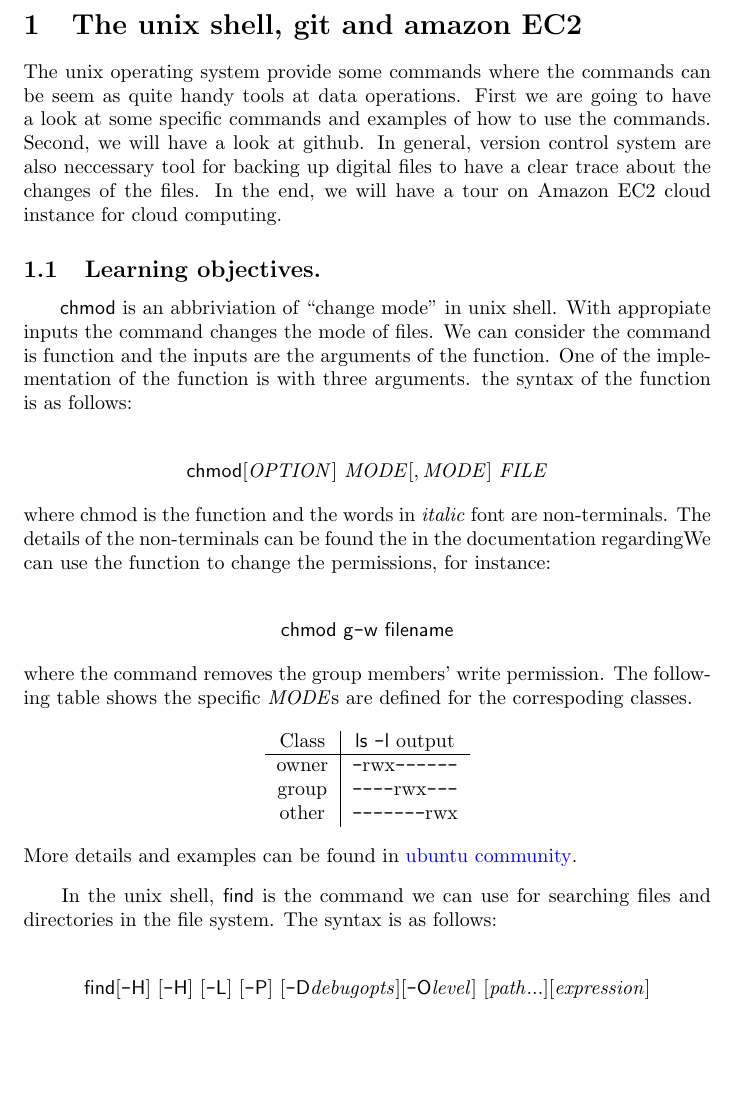
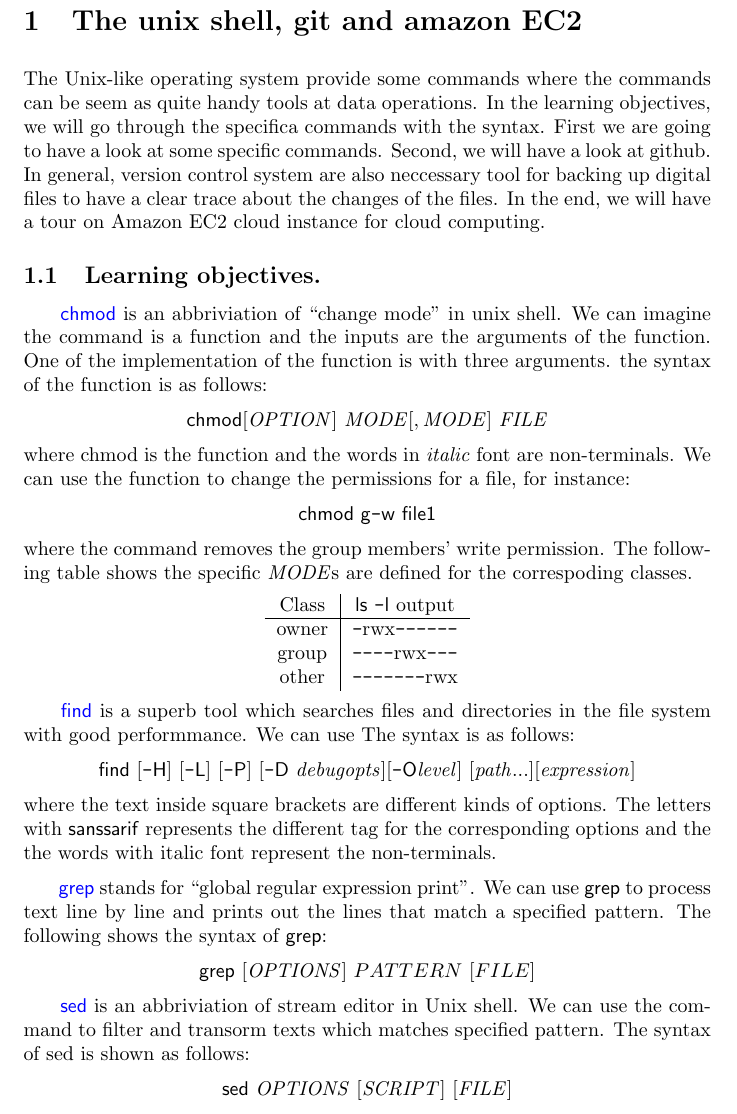
Before and after one commit to wen2720/Tools-For-Big-Data.github.io, a LaTeX document (Documents/LatexMain.tex, which reads Documents/SectionWeek1/text.tex): part of the page, cut so that both start at the same text, the shorter picture padded with empty space. Compiled offline with pdfLaTeX.

Commit message:
grep
grep -r "string" dir1 can recursivly search all files in the directory.

```diff
--- a/Documents/SectionWeek1/text.tex
+++ b/Documents/SectionWeek1/text.tex
@@ -1,21 +1,20 @@
 \section{The unix shell, git and amazon EC2}
+\vspace{2mm}
 \para{
-The unix operating system provide some commands where the commands can be seem as quite handy tools at data operations. First we are going to have a look at some specific commands and examples of how to use the commands. Second, we will have a look at github. In general, version control system are also neccessary tool for backing up digital files to have a clear trace about the changes of the files. In the end, we will have a tour on Amazon EC2 cloud instance for cloud computing.
+The Unix-like operating system provide some commands where the commands can be seem as quite handy tools at data operations. In the learning objectives, we will go through the specifica commands with the syntax. First we are going to have a look at some specific commands. Second, we will have a look at github. In general, version control system are also neccessary tool for backing up digital files to have a clear trace about the changes of the files. In the end, we will have a tour on Amazon EC2 cloud instance for cloud computing.
 }
+
 \subsection{Learning objectives.}
 \spara{
-\dlr{\ms{chmod}} is an abbriviation of ``change mode'' in unix shell. With appropiate inputs the command changes the mode of files. We can consider the command is function and the inputs are the arguments of the function. One of the implementation of the function is with three arguments.  the syntax of the function is as follows:
-}
+\href{https://www.computerhope.com/unix/uchmod.htm}{\dlr{\ms{chmod}}} is an abbriviation of ``change mode'' in unix shell. We can imagine the command is a function and the inputs are the arguments of the function. One of the implementation of the function is with three arguments.  the syntax of the function is as follows:
 \begin{align*}
 	 \ms{chmod} [\mt{OPTION}] \ \mt{MODE[,MODE]} \ \mt{FILE}
 \end{align*}
-\para{where chmod is the function and the words in \dlr{\mt{italic}} font are non-terminals. The details of the non-terminals can be found the in the documentation regardingWe can use the function to change the permissions, for instance:
-}
+where chmod is the function and the words in \dlr{\mt{italic}} font are non-terminals. We can use the function to change the permissions for a file, for instance:
 \begin{align*}
-	 \ms{chmod} \ \ms{g}\texttt{-}\ms{w} \ \ms{filename}
+	 \ms{chmod} \ \ms{g}\texttt{-}\ms{w} \ \ms{file1}
 \end{align*}
-
-\para{where the command removes the group members' write permission. The following table shows the specific \dlr{MODE}s are defined for the correspoding classes.}
+where the command removes the group members' write permission. The following table shows the specific \dlr{MODE}s are defined for the correspoding classes.
 \begin{center}
 \begin{tabular}{c | c}
 	Class & \dlr{\ms{ls \ \texttt{-}l}} output	\\
@@ -25,10 +24,24 @@ The unix operating system provide some commands where the commands can be seem a
 	other & \texttt{-------}rwx
 \end{tabular}
 \end{center}
-More details and examples can be found in \href{https://help.ubuntu.com/community/FilePermissions}{ubuntu community}.
+}
 \spara{
-	In the unix shell, \dlr{\ms{find}} is the command we can use for searching files and directories in the file system. The syntax is as follows:
+\href{https://www.computerhope.com/unix/ufind.htm}{\dlr{\ms{find}}} is a superb tool which searches files and directories in the file system with good performmance. We can use The syntax is as follows:
+\begin{align*}
+	 \ms{find} \ [\texttt{-}\ms{H}] \ [\texttt{-}\ms{L}] \ [\texttt{-}\ms{P}] \ [\texttt{-}\ms{D} \ \mt{debugopts}] [\texttt{-}\ms{O} \mt{level}] \ [\mt{path...}] [\mt{expression}]
+\end{align*}
+where the text inside square brackets are different kinds of options. The letters with \dlr{\ms{sans sarif}} represents the different tag for the corresponding options and the the words with italic font represent the non-terminals.
 }
+
+\spara{
+\href{https://www.computerhope.com/unix/ugrep.htm}{\dlr{\ms{grep}}} stands for ``global regular expression print''. We can use \dlr{\ms{grep}} to process text line by line and prints out the lines that match a specified pattern. The following shows the syntax of \dlr{\ms{grep}}:
 \begin{align*}
-	 \ms{find} [\texttt{-}\ms{H}] \ [\texttt{-}\ms{H}] \ [\texttt{-}\ms{L}] \ [\texttt{-}\ms{P}] \ [\texttt{-}\ms{D} \mt{debugopts}] [\texttt{-}\ms{O}\mt{level}] \ [\mt{path...}] [\mt{expression}]
+	\ms{grep} \ [\mt{OPTIONS}] \ PATTERN \ [FILE]
 \end{align*}
+}
+\spara{
+\href{https://www.computerhope.com/unix/used.htm}{\dlr{\ms{sed}}} is an abbriviation of stream editor in Unix shell. We can use the command to filter and transorm texts which matches specified pattern.  The syntax of sed is shown as follows:
+\begin{align*}
+	\ms{sed} \ \mt{OPTIONS } \ [\mt{SCRIPT}] \ [\mt{FILE}]
+\end{align*}
+}
```
Also changed, not shown: Documents/LatexMain.pdf.
